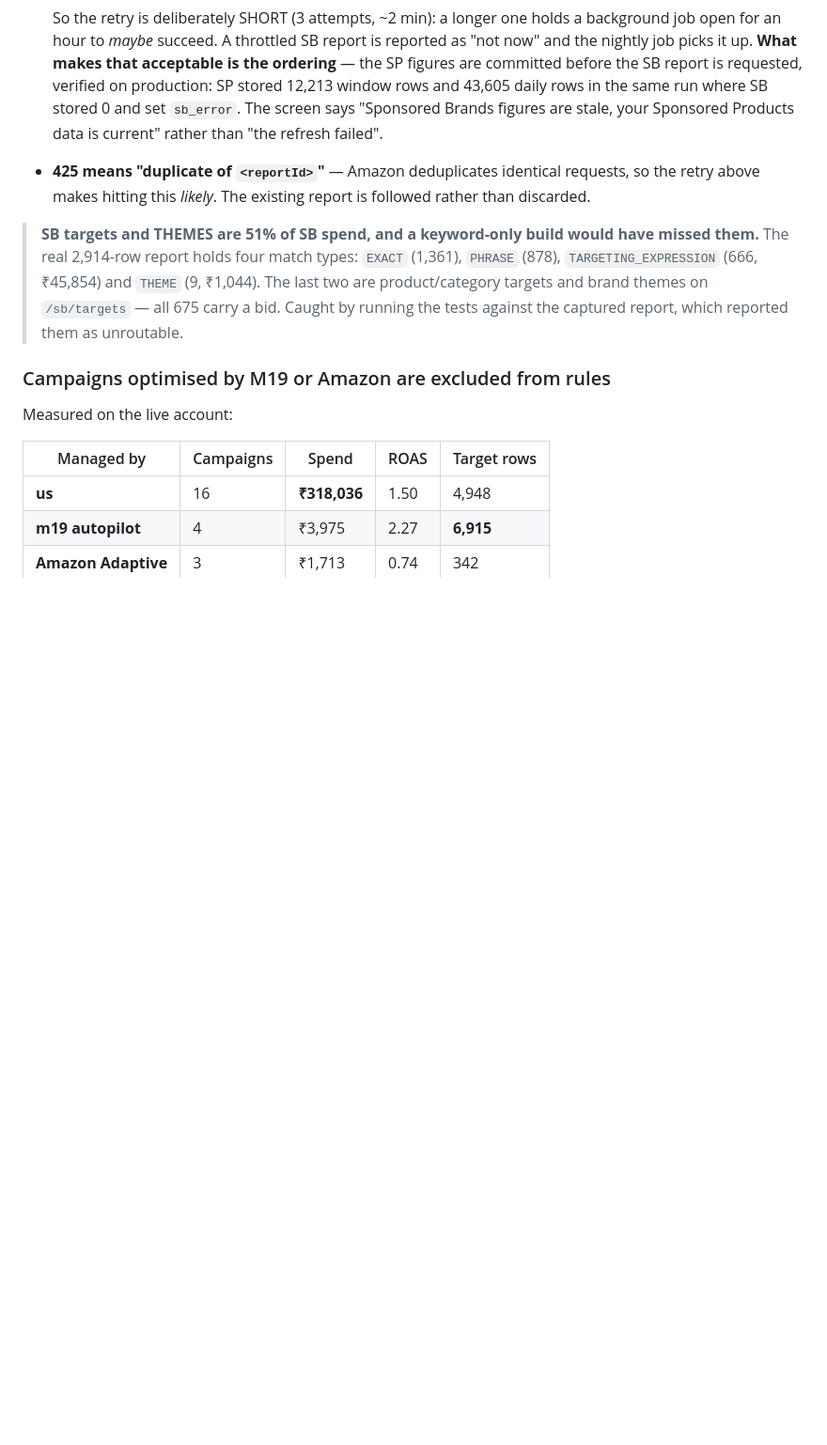
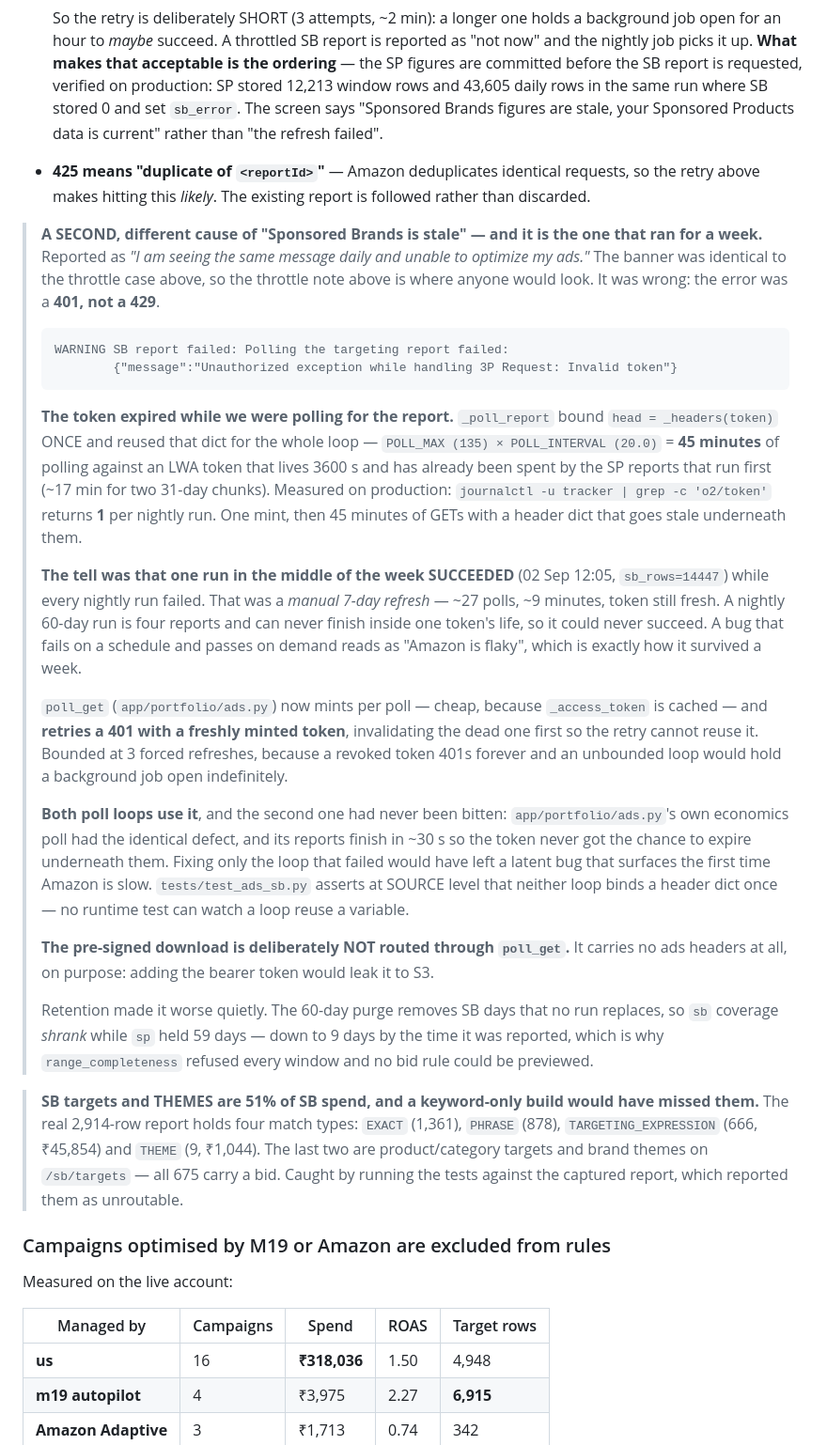
Before and after one commit to shubhammithila/amazon-tracker, a Markdown page: CLAUDE.md, the part around the change. Shown at 94% size. Drawn GitHub-style; blank space fills up the shorter version.

Commit message:
docs: the SB failure was a 401 token expiry, not the documented 429 throttle
The throttle note was true when written and actively misdirected this
investigation — the banner is identical, so it is where anyone looks first.
Records the 401, the 45-minute poll window against a 3600s token, the one
mint per run, and the manual-run-succeeds tell that made it read as Amazon
being flaky.

Co-Authored-By: Claude Opus 4.7 <noreply@anthropic.com>

````diff
--- a/CLAUDE.md
+++ b/CLAUDE.md
@@ -1788,6 +1788,49 @@ Six differences, every one of which fails silently:
 - **425 means "duplicate of `<reportId>`"** — Amazon deduplicates identical requests, so the retry
   above makes hitting this *likely*. The existing report is followed rather than discarded.
 
+> **A SECOND, different cause of "Sponsored Brands is stale" — and it is the one that ran for a
+> week.** Reported as *"I am seeing the same message daily and unable to optimize my ads."* The
+> banner was identical to the throttle case above, so the throttle note above is where anyone would
+> look. It was wrong: the error was a **401, not a 429**.
+>
+> ```
+> WARNING SB report failed: Polling the targeting report failed:
+>         {"message":"Unauthorized exception while handling 3P Request: Invalid token"}
+> ```
+>
+> **The token expired while we were polling for the report.** `_poll_report` bound
+> `head = _headers(token)` ONCE and reused that dict for the whole loop —
+> `POLL_MAX (135) × POLL_INTERVAL (20.0)` = **45 minutes** of polling against an LWA token that
+> lives 3600 s and has already been spent by the SP reports that run first (~17 min for two
+> 31-day chunks). Measured on production: `journalctl -u tracker | grep -c 'o2/token'` returns
+> **1** per nightly run. One mint, then 45 minutes of GETs with a header dict that goes stale
+> underneath them.
+>
+> **The tell was that one run in the middle of the week SUCCEEDED** (02 Sep 12:05, `sb_rows=14447`)
+> while every nightly run failed. That was a *manual 7-day refresh* — ~27 polls, ~9 minutes, token
+> still fresh. A nightly 60-day run is four reports and can never finish inside one token's life,
+> so it could never succeed. A bug that fails on a schedule and passes on demand reads as
+> "Amazon is flaky", which is exactly how it survived a week.
+>
+> `poll_get` (`app/portfolio/ads.py`) now mints per poll — cheap, because `_access_token` is cached
+> — and **retries a 401 with a freshly minted token**, invalidating the dead one first so the retry
+> cannot reuse it. Bounded at 3 forced refreshes, because a revoked token 401s forever and an
+> unbounded loop would hold a background job open indefinitely.
+>
+> **Both poll loops use it**, and the second one had never been bitten: `app/portfolio/ads.py`'s
+> own economics poll had the identical defect, and its reports finish in ~30 s so the token never
+> got the chance to expire underneath them. Fixing only the loop that failed would have left a
+> latent bug that surfaces the first time Amazon is slow. `tests/test_ads_sb.py` asserts at
+> SOURCE level that neither loop binds a header dict once — no runtime test can watch a loop
+> reuse a variable.
+>
+> **The pre-signed download is deliberately NOT routed through `poll_get`.** It carries no ads
+> headers at all, on purpose: adding the bearer token would leak it to S3.
+>
+> Retention made it worse quietly. The 60-day purge removes SB days that no run replaces, so `sb`
+> coverage *shrank* while `sp` held 59 days — down to 9 days by the time it was reported, which is
+> why `range_completeness` refused every window and no bid rule could be previewed.
+
 > **SB targets and THEMES are 51% of SB spend, and a keyword-only build would have missed them.**
 > The real 2,914-row report holds four match types: `EXACT` (1,361), `PHRASE` (878),
 > `TARGETING_EXPRESSION` (666, ₹45,854) and `THEME` (9, ₹1,044). The last two are product/category
````
